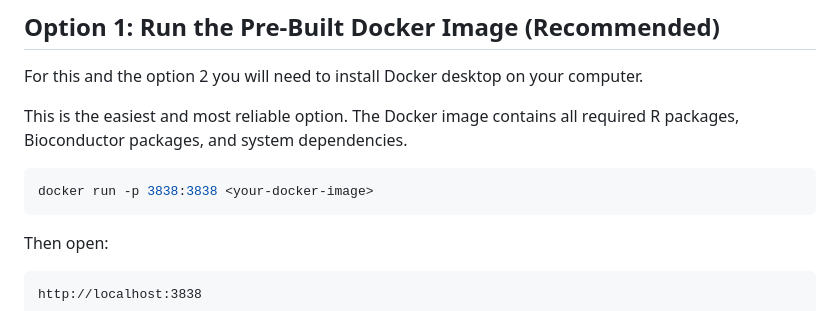
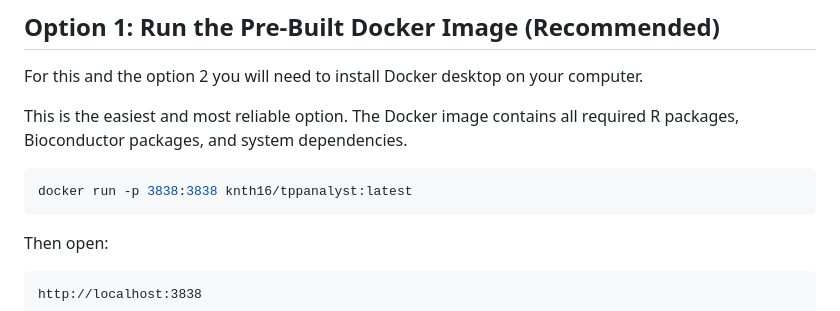
Before and after one commit to knth16/TPP_Analyst, a Markdown page: README.md, the part around the change. GitHub-like rendering.

Commit message:
dockerimage

````diff
--- a/README.md
+++ b/README.md
@@ -9,7 +9,7 @@ For this and the option 2 you will need to install Docker desktop on your comput
 This is the easiest and most reliable option. The Docker image contains all required R packages, Bioconductor packages, and system dependencies.
 
 ```bash
-docker run -p 3838:3838 <your-docker-image>
+docker run -p 3838:3838 knth16/tppanalyst:latest
 ```
 
 Then open:
````
